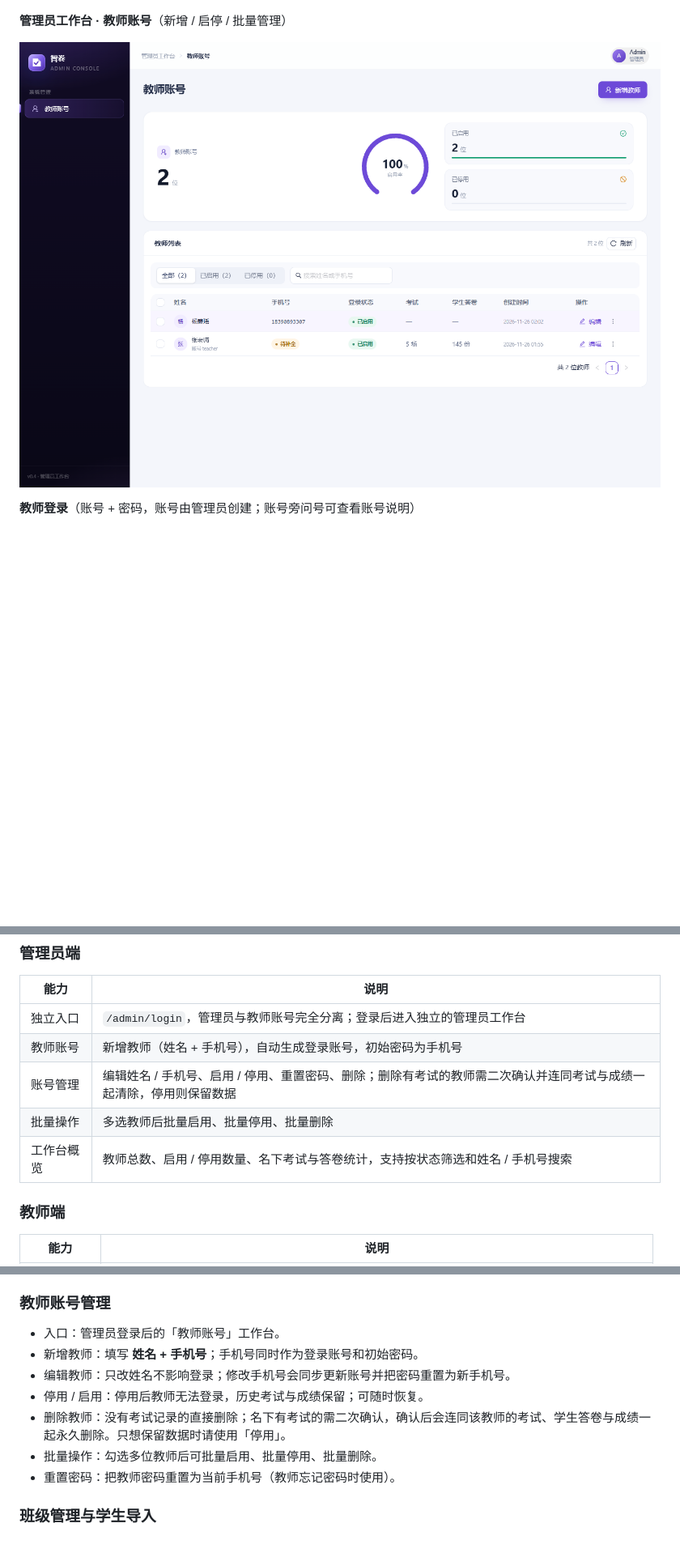
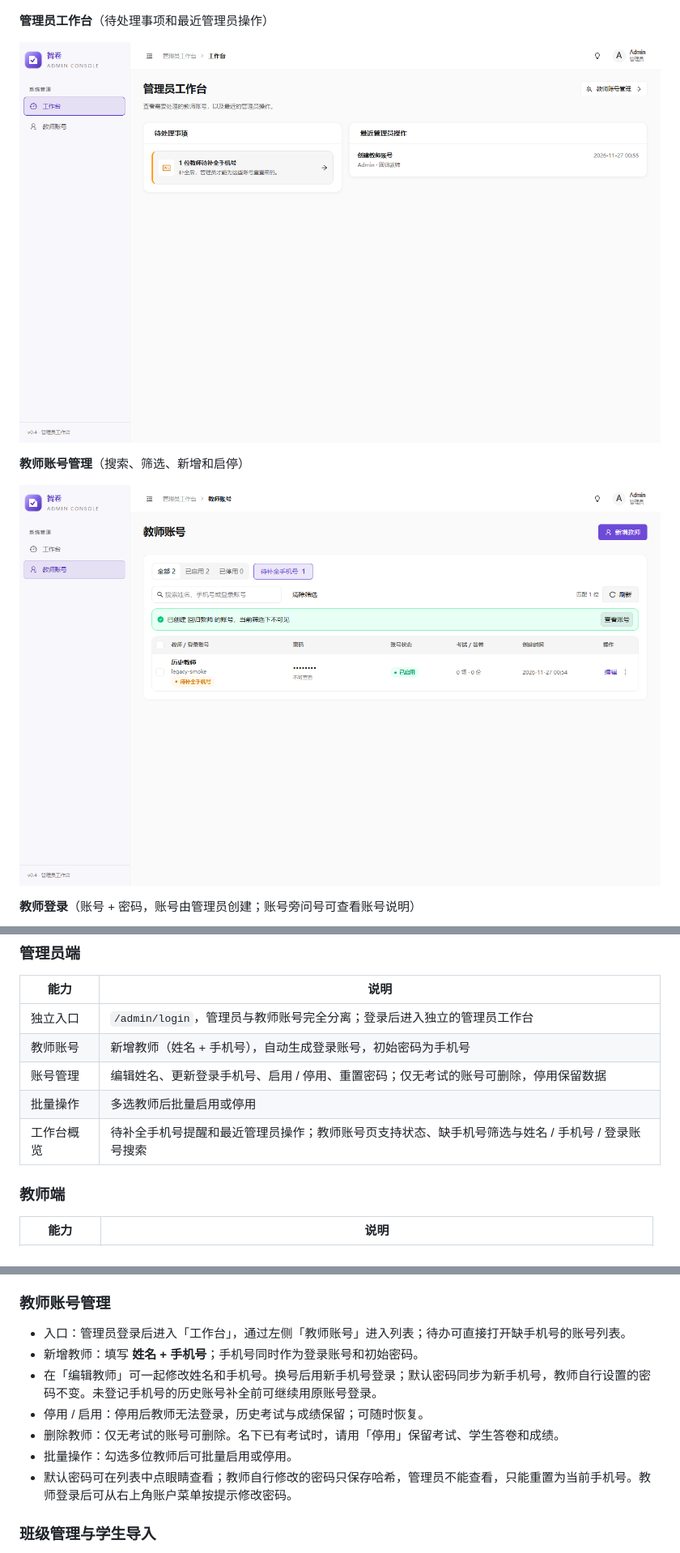
Before and after one commit to JavanCheng/zhijuan, a Markdown page: README.md, 3 parts joined by grey strips. Shown at 81% size. Rendered like a GitHub page; pictures changed too: docs/images/11-admin-home.png, docs/images/13-admin-teachers.png (added); blank space fills up the shorter version.

```diff
--- a/README.md
+++ b/README.md
@@ -21,9 +21,13 @@
 
 ![管理员登录](docs/images/11-admin-login.png)
 
-**管理员工作台 · 教师账号**（新增 / 启停 / 批量管理）
+**管理员工作台**（待处理事项和最近管理员操作）
 
 ![管理员工作台](docs/images/11-admin-home.png)
+
+**教师账号管理**（搜索、筛选、新增和启停）
+
+![教师账号管理](docs/images/13-admin-teachers.png)
 
 **教师登录**（账号 + 密码，账号由管理员创建；账号旁问号可查看账号说明）
 
@@ -69,9 +73,9 @@
 | --- | --- |
 | 独立入口 | `/admin/login`，管理员与教师账号完全分离；登录后进入独立的管理员工作台 |
 | 教师账号 | 新增教师（姓名 + 手机号），自动生成登录账号，初始密码为手机号 |
-| 账号管理 | 编辑姓名 / 手机号、启用 / 停用、重置密码、删除；删除有考试的教师需二次确认并连同考试与成绩一起清除，停用则保留数据 |
-| 批量操作 | 多选教师后批量启用、批量停用、批量删除 |
-| 工作台概览 | 教师总数、启用 / 停用数量、名下考试与答卷统计，支持按状态筛选和姓名 / 手机号搜索 |
+| 账号管理 | 编辑姓名、更新登录手机号、启用 / 停用、重置密码；仅无考试的账号可删除，停用保留数据 |
+| 批量操作 | 多选教师后批量启用或停用 |
+| 工作台概览 | 待补全手机号提醒和最近管理员操作；教师账号页支持状态、缺手机号筛选与姓名 / 手机号 / 登录账号搜索 |
 
 ### 教师端
 
@@ -179,13 +183,13 @@ pnpm dev       # Vite :5173（/api 代理到 :8787）+ tsx watch
 
 ### 教师账号管理
 
-- 入口：管理员登录后的「教师账号」工作台。
+- 入口：管理员登录后进入「工作台」，通过左侧「教师账号」进入列表；待办可直接打开缺手机号的账号列表。
 - 新增教师：填写 **姓名 + 手机号**；手机号同时作为登录账号和初始密码。
-- 编辑教师：只改姓名不影响登录；修改手机号会同步更新账号并把密码重置为新手机号。
+- 在「编辑教师」可一起修改姓名和手机号。换号后用新手机号登录；默认密码同步为新手机号，教师自行设置的密码不变。未登记手机号的历史账号补全前可继续用原账号登录。
 - 停用 / 启用：停用后教师无法登录，历史考试与成绩保留；可随时恢复。
-- 删除教师：没有考试记录的直接删除；名下有考试的需二次确认，确认后会连同该教师的考试、学生答卷与成绩一起永久删除。只想保留数据时请使用「停用」。
-- 批量操作：勾选多位教师后可批量启用、批量停用、批量删除。
-- 重置密码：把教师密码重置为当前手机号（教师忘记密码时使用）。
+- 删除教师：仅无考试的账号可删除。名下已有考试时，请用「停用」保留考试、学生答卷和成绩。
+- 批量操作：勾选多位教师后可批量启用或停用。
+- 默认密码可在列表中点眼睛查看；教师自行修改的密码只保存哈希，管理员不能查看，只能重置为当前手机号。教师登录后可从右上角账户菜单按提示修改密码。
 
 ### 班级管理与学生导入
 
```
Also changed, not shown: other parts of README.md (+5 -2 lines), 13 other files.
